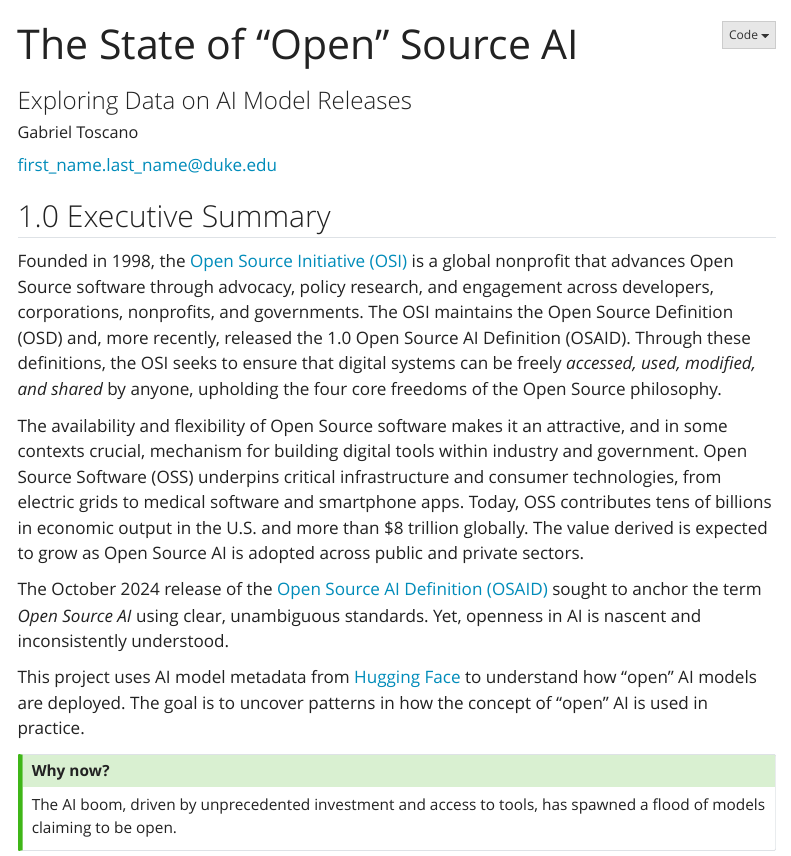
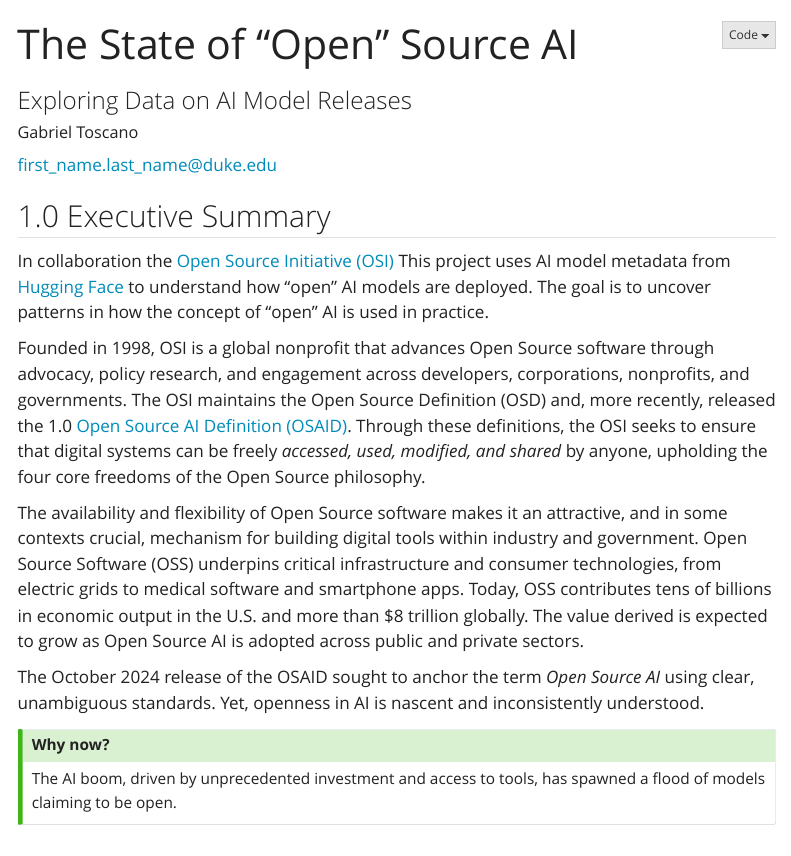
Before and after one commit to gabtos/open-source-ai-discovery, a Quarto document (report.qmd): the page in a window 1100 px wide, from its top. Rendered offline with R 4.5, knitr and Pandoc in place of Quarto, with nearby package versions; some code elsewhere in the file could not run offline; menus at the side of the page are left out.

Commit message:
Updated text

```diff
--- a/report.qmd
+++ b/report.qmd
@@ -23,13 +23,13 @@ format:
 ---
 
 ## 1.0 Executive Summary
-Founded in 1998, the [Open Source Initiative (OSI)](https://opensource.org/) is a global nonprofit that advances Open Source software through advocacy, policy research, and engagement across developers, corporations, nonprofits, and governments. The OSI maintains the Open Source Definition (OSD) and, more recently, released the 1.0 Open Source AI Definition (OSAID). Through these definitions, the OSI seeks to ensure that digital systems can be freely *accessed, used, modified, and shared* by anyone, upholding the four core freedoms of the Open Source philosophy.
+In collaboration the [Open Source Initiative (OSI)](https://opensource.org/)  This project uses AI model metadata from [Hugging Face](https://huggingface.co/) to understand how "open" AI models are deployed. The goal is to uncover patterns in how the concept of "open" AI is used in practice.
+
+Founded in 1998, OSI is a global nonprofit that advances Open Source software through advocacy, policy research, and engagement across developers, corporations, nonprofits, and governments. The OSI maintains the Open Source Definition (OSD) and, more recently, released the 1.0 [Open Source AI Definition (OSAID)](https://opensource.org/ai/open-source-ai-definition). Through these definitions, the OSI seeks to ensure that digital systems can be freely *accessed, used, modified, and shared* by anyone, upholding the four core freedoms of the Open Source philosophy.
 
 The availability and flexibility of Open Source software makes it an attractive, and in some contexts crucial, mechanism for building digital tools within industry and government. Open Source Software (OSS) underpins critical infrastructure and consumer technologies, from electric grids to medical software and smartphone apps. Today, OSS contributes tens of billions in economic output in the U.S. and more than $8 trillion globally. The value derived is expected to grow as Open Source AI is adopted across public and private sectors.
 
-The October 2024 release of the [Open Source AI Definition (OSAID)](https://opensource.org/ai/open-source-ai-definition) sought to anchor the term *Open Source AI* using clear, unambiguous standards. Yet, openness in AI is nascent and inconsistently understood.
-
-This project uses AI model metadata from [Hugging Face](https://huggingface.co/) to understand how "open" AI models are deployed. The goal is to uncover patterns in how the concept of "open" AI is used in practice.
+The October 2024 release of the OSAID sought to anchor the term *Open Source AI* using clear, unambiguous standards. Yet, openness in AI is nascent and inconsistently understood.
 
 
 ::: {.callout-tip title="Why now?"}
```
Also changed, not shown: index.html.
